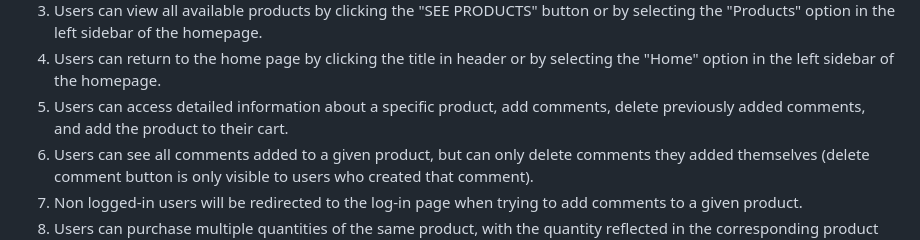
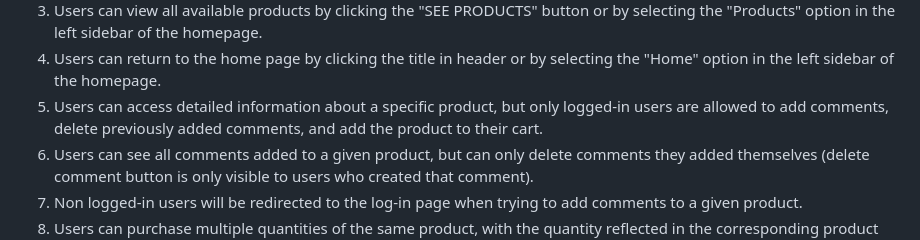
Before and after one commit to Zummiee/eCommerceSite_for_photos_with_postgresql, a Markdown page: README.md, the part around the change. Drawn GitHub-style.

```diff
--- a/README.md
+++ b/README.md
@@ -3,7 +3,7 @@ Main Website Features:
 2. Flash messages will appear in red if users try registerring more than once with the same email or the same name, use an invalid email address during registeration, or input an incorrect password or non-registered email address during log-in.
 3. Users can view all available products by clicking the "SEE PRODUCTS" button or by selecting the "Products" option in the left sidebar of the homepage.
 4. Users can return to the home page by clicking the title in header or by selecting the "Home" option in the left sidebar of the homepage.
-5. Users can access detailed information about a specific product, add comments, delete previously added comments, and add the product to their cart.
+5. Users can access detailed information about a specific product, but only logged-in users are allowed to add comments, delete previously added comments, and add the product to their cart.
 6. Users can see all comments added to a given product, but can only delete comments they added themselves (delete comment button is only visible to users who created that comment).
 7. Non logged-in users will be redirected to the log-in page when trying to add comments to a given product.
 8. Users can purchase multiple quantities of the same product, with the quantity reflected in the corresponding product section on the shopping cart page.
```
